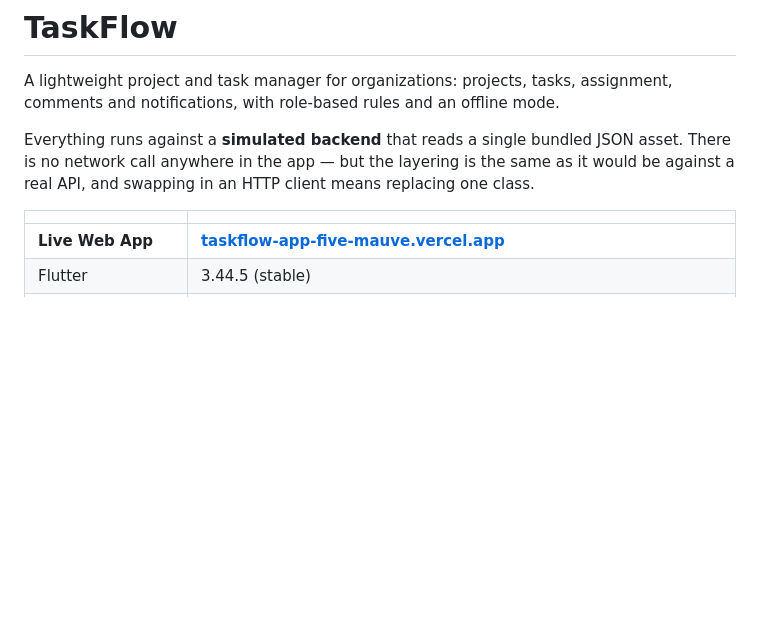
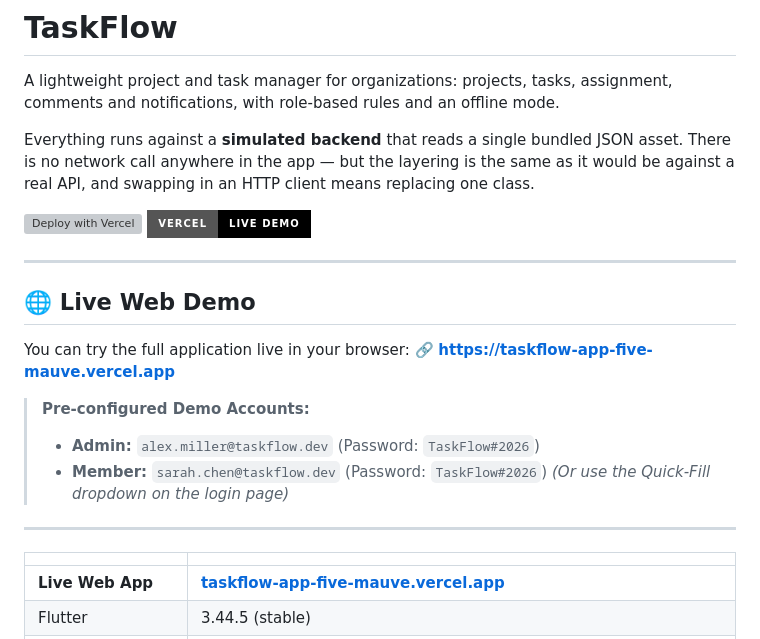
Before and after one commit to rohitjaiswal2001/TaskFlow-, a Markdown page: README.md, the part around the change. Rendered like a GitHub page; badges without logos; blank space fills up the shorter version; grey boxes are pictures that could not be loaded.

Commit message:
docs: add prominent Vercel live demo link and badges to README

```diff
--- a/README.md
+++ b/README.md
@@ -8,6 +8,23 @@ Everything runs against a **simulated backend** that reads a single bundled JSON
 asset. There is no network call anywhere in the app — but the layering is the
 same as it would be against a real API, and swapping in an HTTP client means
 replacing one class.
+
+[![Deploy with Vercel](https://vercel.com/button)](https://taskflow-app-five-mauve.vercel.app)
+[![Vercel Deployment](https://img.shields.io/badge/Vercel-Live_Demo-000000?style=for-the-badge&logo=vercel&logoColor=white)](https://taskflow-app-five-mauve.vercel.app)
+
+---
+
+## 🌐 Live Web Demo
+
+You can try the full application live in your browser:
+🔗 **[https://taskflow-app-five-mauve.vercel.app](https://taskflow-app-five-mauve.vercel.app)**
+
+> **Pre-configured Demo Accounts:**
+> - **Admin:** `alex.miller@taskflow.dev` (Password: `TaskFlow#2026`)
+> - **Member:** `sarah.chen@taskflow.dev` (Password: `TaskFlow#2026`)
+> *(Or use the Quick-Fill dropdown on the login page)*
+
+---
 
 | | |
 |---|---|
```
